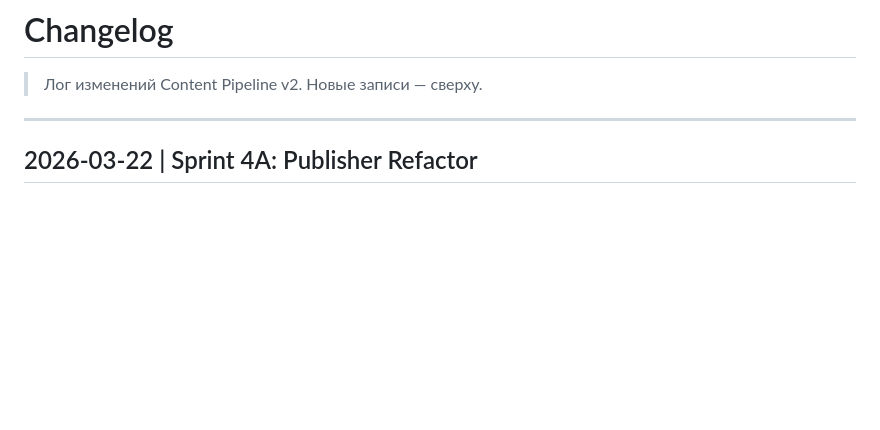
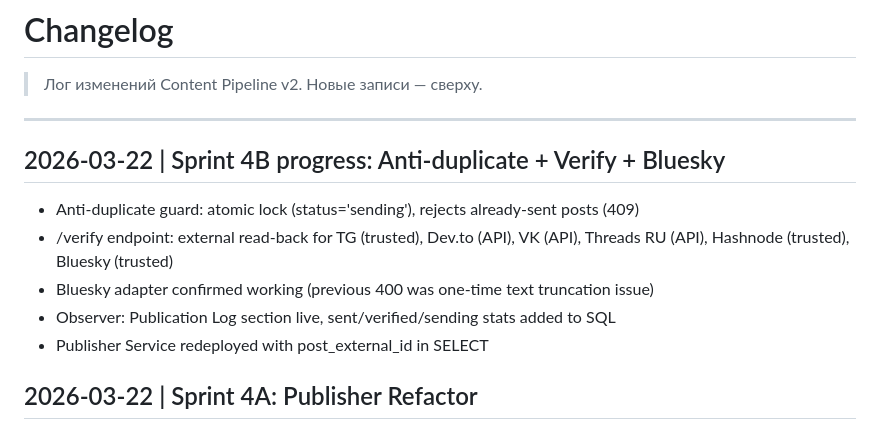
Before and after one commit to TimmyZinin/content-pipeline, a Markdown page: docs/Changelog.md, the part around the change. Rendered like a GitHub page; blank space fills up the shorter version.

Commit message:
docs: Sprint 4B progress — anti-duplicate, verify, Bluesky
Co-Authored-By: Claude Opus 4.6 (1M context) <noreply@anthropic.com>

```diff
--- a/docs/Changelog.md
+++ b/docs/Changelog.md
@@ -3,6 +3,13 @@
 > Лог изменений Content Pipeline v2. Новые записи — сверху.
 
 ---
+
+## 2026-03-22 | Sprint 4B progress: Anti-duplicate + Verify + Bluesky
+- Anti-duplicate guard: atomic lock (status='sending'), rejects already-sent posts (409)
+- /verify endpoint: external read-back for TG (trusted), Dev.to (API), VK (API), Threads RU (API), Hashnode (trusted), Bluesky (trusted)
+- Bluesky adapter confirmed working (previous 400 was one-time text truncation issue)
+- Observer: Publication Log section live, sent/verified/sending stats added to SQL
+- Publisher Service redeployed with post_external_id in SELECT
 
 ## 2026-03-22 | Sprint 4A: Publisher Refactor
 - Python Publisher Service deployed (Docker :8086, FastAPI)
```
